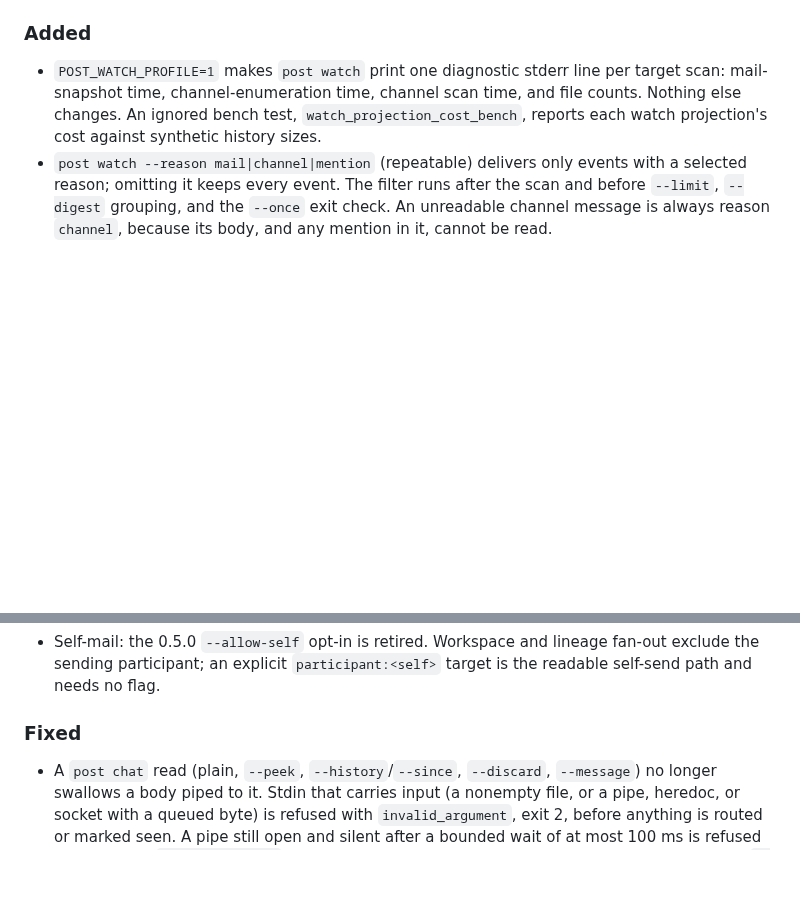
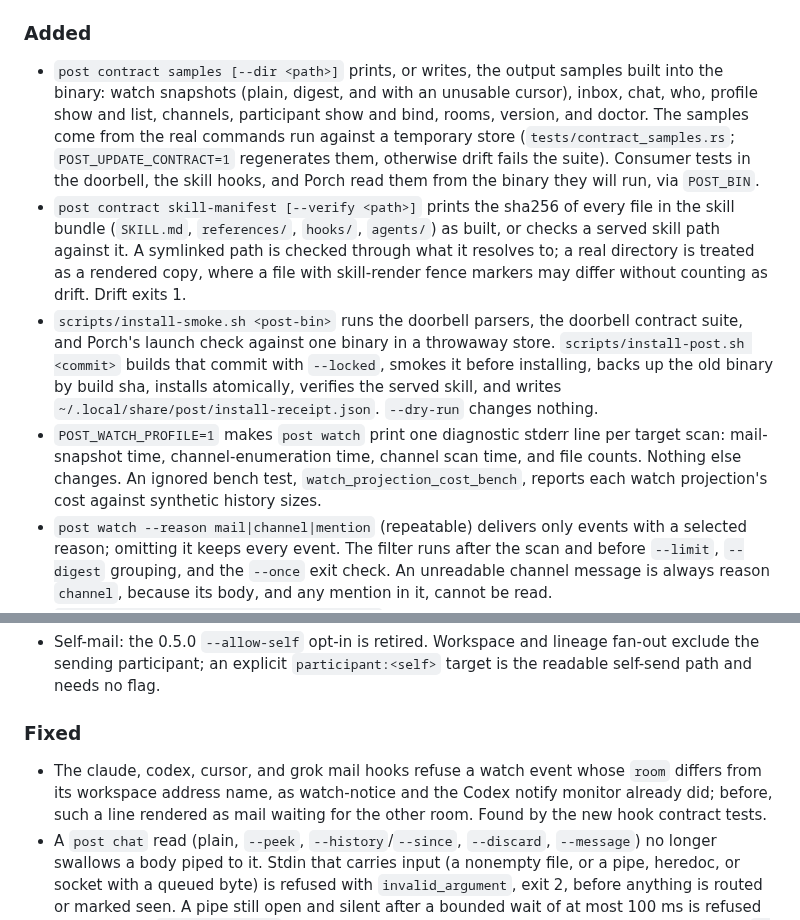
Before and after one commit to treygoff24/post, a Markdown page: CHANGELOG.md, 2 parts joined by grey strips. Rendered like a GitHub page; blank space fills up the shorter version.

Commit message:
changelog: output contract, skill manifest, install scripts
Records post contract samples and skill-manifest, install-smoke.sh and install-post.sh under Unreleased/Added, and the mail-hook room check under Unreleased/Fixed. Prose only; read back in place.

```diff
--- a/CHANGELOG.md
+++ b/CHANGELOG.md
@@ -24,6 +24,26 @@
   `profile set` after the profile change.
 
 ### Added
+- `post contract samples [--dir <path>]` prints, or writes, the output
+  samples built into the binary: watch snapshots (plain, digest, and with an
+  unusable cursor), inbox, chat, who, profile show and list, channels,
+  participant show and bind, rooms, version, and doctor. The samples come from
+  the real commands run against a temporary store (`tests/contract_samples.rs`;
+  `POST_UPDATE_CONTRACT=1` regenerates them, otherwise drift fails the suite).
+  Consumer tests in the doorbell, the skill hooks, and Porch read them from the
+  binary they will run, via `POST_BIN`.
+- `post contract skill-manifest [--verify <path>]` prints the sha256 of every
+  file in the skill bundle (`SKILL.md`, `references/`, `hooks/`, `agents/`) as
+  built, or checks a served skill path against it. A symlinked path is checked
+  through what it resolves to; a real directory is treated as a rendered copy,
+  where a file with skill-render fence markers may differ without counting as
+  drift. Drift exits 1.
+- `scripts/install-smoke.sh <post-bin>` runs the doorbell parsers, the doorbell
+  contract suite, and Porch's launch check against one binary in a throwaway
+  store. `scripts/install-post.sh <commit>` builds that commit with `--locked`,
+  smokes it before installing, backs up the old binary by build sha, installs
+  atomically, verifies the served skill, and writes
+  `~/.local/share/post/install-receipt.json`. `--dry-run` changes nothing.
 - `POST_WATCH_PROFILE=1` makes `post watch` print one diagnostic stderr line
   per target scan: mail-snapshot time, channel-enumeration time, channel scan
   time, and file counts. Nothing else changes. An ignored bench test,
@@ -92,6 +112,10 @@
   target is the readable self-send path and needs no flag.
 
 ### Fixed
+- The claude, codex, cursor, and grok mail hooks refuse a watch event whose
+  `room` differs from its workspace address name, as watch-notice and the Codex
+  notify monitor already did; before, such a line rendered as mail waiting for
+  the other room. Found by the new hook contract tests.
 - A `post chat` read (plain, `--peek`, `--history`/`--since`, `--discard`,
   `--message`) no longer swallows a body piped to it. Stdin that carries input
   (a nonempty file, or a pipe, heredoc, or socket with a queued byte) is refused
```
